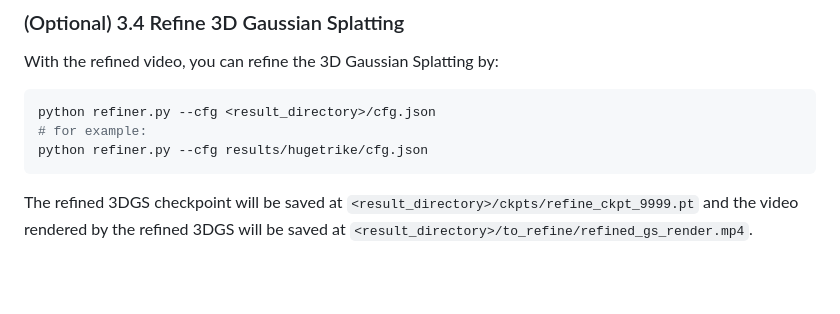
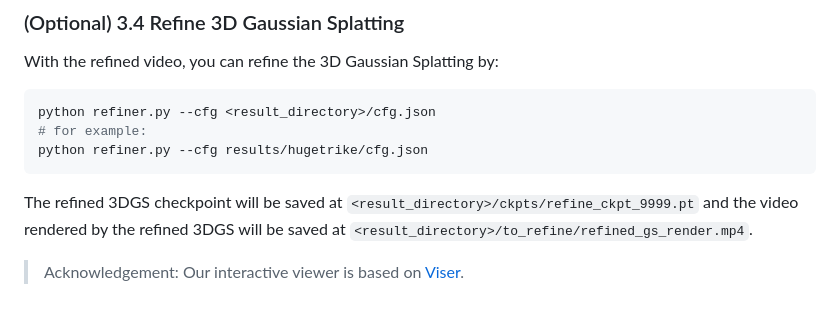
Before and after one commit to Kunhao-Liu/ViewExtrapolator, a Markdown page: multiview/README.md, the part around the change. GitHub-like rendering; blank space fills up the shorter version.

````diff
--- a/multiview/README.md
+++ b/multiview/README.md
@@ -62,3 +62,7 @@ python refiner.py --cfg <result_directory>/cfg.json
 python refiner.py --cfg results/hugetrike/cfg.json
 ```
 The refined 3DGS checkpoint will be saved at `<result_directory>/ckpts/refine_ckpt_9999.pt` and the video rendered by the refined 3DGS will be saved at `<result_directory>/to_refine/refined_gs_render.mp4`.
+
+
+
+> Acknowledgement: Our interactive viewer is based on [Viser](https://github.com/nerfstudio-project/viser).
````
